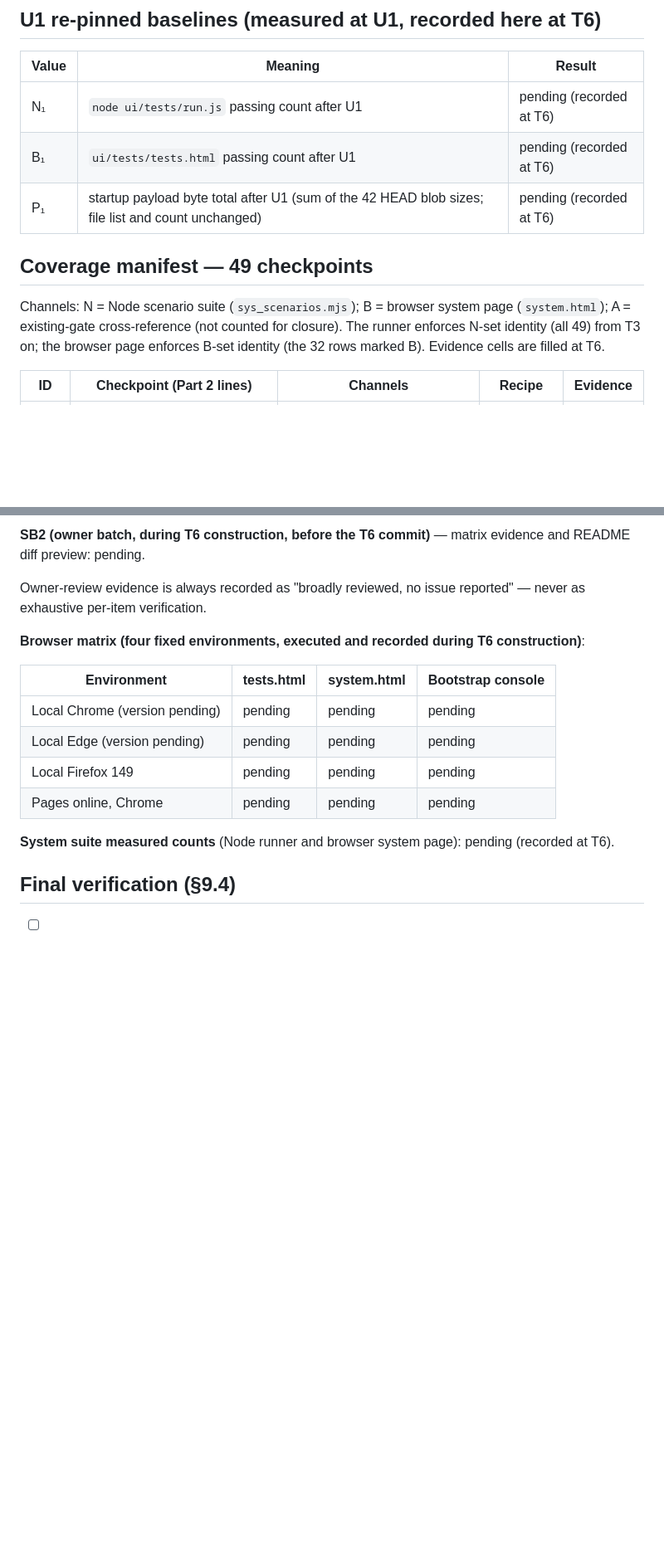
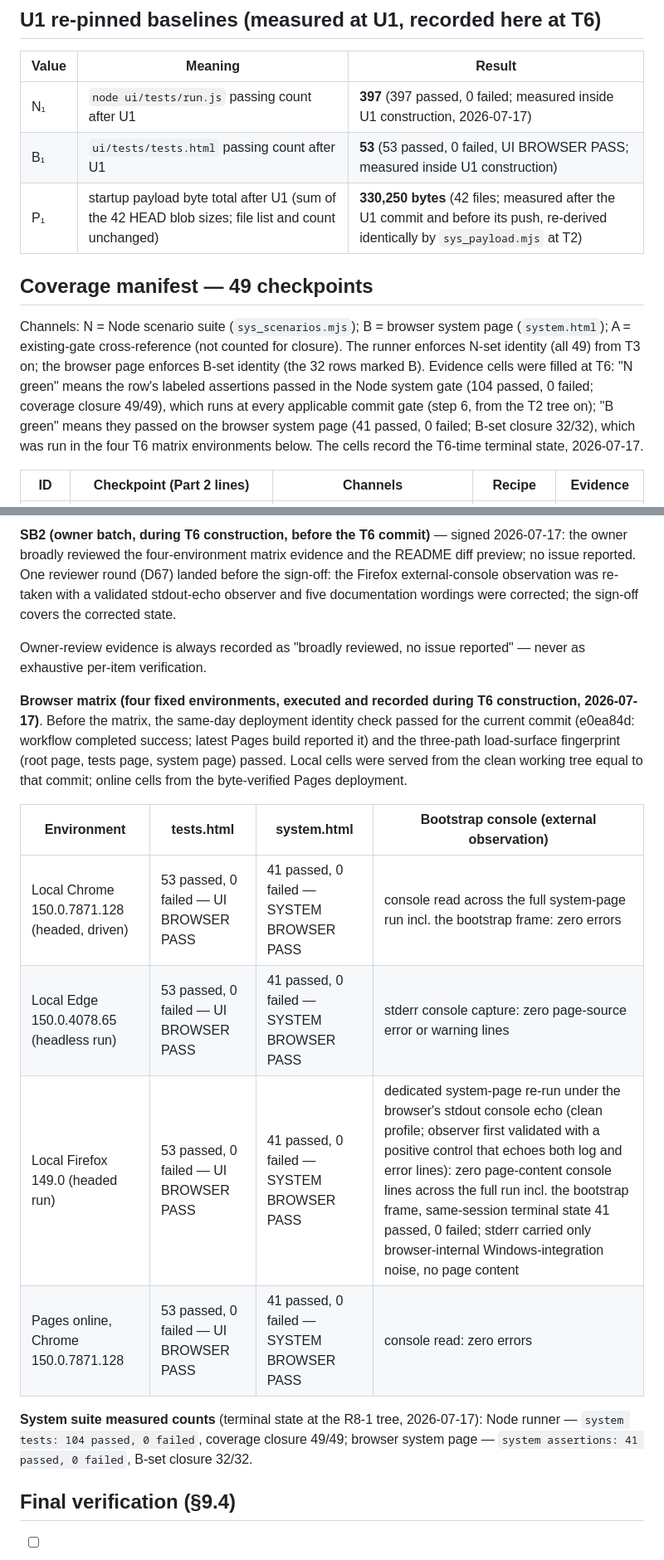
Before and after one commit to wasabi-git/vehicle-dynamics-calc, a Markdown page: docs/TESTING.md, 2 parts joined by grey strips. Shown at 83% size. GitHub-like rendering; blank space fills up the shorter version.

```diff
--- a/docs/TESTING.md
+++ b/docs/TESTING.md
@@ -74,9 +75,9 @@ U1 any drift in the re-pinned values stops the branch.
 
 | Value | Meaning | Result |
 |---|---|---|
-| N₁ | `node ui/tests/run.js` passing count after U1 | pending (recorded at T6) |
-| B₁ | `ui/tests/tests.html` passing count after U1 | pending (recorded at T6) |
-| P₁ | startup payload byte total after U1 (sum of the 42 HEAD blob sizes; file list and count unchanged) | pending (recorded at T6) |
+| N₁ | `node ui/tests/run.js` passing count after U1 | **397** (397 passed, 0 failed; measured inside U1 construction, 2026-07-17) |
+| B₁ | `ui/tests/tests.html` passing count after U1 | **53** (53 passed, 0 failed, UI BROWSER PASS; measured inside U1 construction) |
+| P₁ | startup payload byte total after U1 (sum of the 42 HEAD blob sizes; file list and count unchanged) | **330,250 bytes** (42 files; measured after the U1 commit and before its push, re-derived identically by `sys_payload.mjs` at T2) |
 
 ## Coverage manifest — 49 checkpoints
 
@@ -84,7 +85,13 @@ Channels: N = Node scenario suite (`sys_scenarios.mjs`); B = browser system
 page (`system.html`); A = existing-gate cross-reference (not counted for
 closure). The runner enforces N-set identity (all 49) from T3 on; the
 browser page enforces B-set identity (the 32 rows marked B). Evidence cells
-are filled at T6.
+were filled at T6: "N green" means the row's labeled assertions passed in
+the Node system gate (104 passed, 0 failed; coverage closure 49/49), which
+runs at every applicable commit gate (step 6, from the T2 tree on);
+"B green" means they passed on the browser system page (41 passed, 0
+failed; B-set closure 32/32), which was run in the four T6 matrix
+environments below. The cells record the T6-time terminal state,
+2026-07-17.
 
 | ID | Checkpoint (Part 2 lines) | Channels | Recipe | Evidence |
 |---|---|---|---|---|
@@ -203,22 +242,33 @@ three re-pinned values, reviewed as a short list: pending.
 
-**SB2 (owner batch, during T6 construction, before the T6 commit)** — matrix
-evidence and README diff preview: pending.
+**SB2 (owner batch, during T6 construction, before the T6 commit)** —
+signed 2026-07-17: the owner broadly reviewed the four-environment matrix
+evidence and the README diff preview; no issue reported. One reviewer round
+(D67) landed before the sign-off: the Firefox external-console observation
+was re-taken with a validated stdout-echo observer and five documentation
+wordings were corrected; the sign-off covers the corrected state.
 
 Owner-review evidence is always recorded as "broadly reviewed, no issue
 reported" — never as exhaustive per-item verification.
 
 **Browser matrix (four fixed environments, executed and recorded during T6
-construction)**:
+construction, 2026-07-17)**. Before the matrix, the same-day deployment
+identity check passed for the current commit (e0ea84d: workflow completed
+success; latest Pages build reported it) and the three-path load-surface
+fingerprint (root page, tests page, system page) passed. Local cells were
+served from the clean working tree equal to that commit; online cells from
+the byte-verified Pages deployment.
 
-| Environment | tests.html | system.html | Bootstrap console |
+| Environment | tests.html | system.html | Bootstrap console (external observation) |
 |---|---|---|---|
-| Local Chrome (version pending) | pending | pending | pending |
-| Local Edge (version pending) | pending | pending | pending |
-| Local Firefox 149 | pending | pending | pending |
-| Pages online, Chrome | pending | pending | pending |
+| Local Chrome 150.0.7871.128 (headed, driven) | 53 passed, 0 failed — UI BROWSER PASS | 41 passed, 0 failed — SYSTEM BROWSER PASS | console read across the full system-page run incl. the bootstrap frame: zero errors |
+| Local Edge 150.0.4078.65 (headless run) | 53 passed, 0 failed — UI BROWSER PASS | 41 passed, 0 failed — SYSTEM BROWSER PASS | stderr console capture: zero page-source error or warning lines |
+| Local Firefox 149.0 (headed run) | 53 passed, 0 failed — UI BROWSER PASS | 41 passed, 0 failed — SYSTEM BROWSER PASS | dedicated system-page re-run under the browser's stdout console echo (clean profile; observer first validated with a positive control that echoes both log and error lines): zero page-content console lines across the full run incl. the bootstrap frame, same-session terminal state 41 passed, 0 failed; stderr carried only browser-internal Windows-integration noise, no page content |
+| Pages online, Chrome 150.0.7871.128 | 53 passed, 0 failed — UI BROWSER PASS | 41 passed, 0 failed — SYSTEM BROWSER PASS | console read: zero errors |
 
-**System suite measured counts** (Node runner and browser system page):
-pending (recorded at T6).
+**System suite measured counts** (terminal state at the R8-1 tree,
+2026-07-17): Node runner — `system tests: 104 passed, 0 failed`, coverage
+closure 49/49; browser system page — `system assertions: 41 passed, 0
+failed`, B-set closure 32/32.
 
 ## Final verification (§9.4)
 
```
Also changed, not shown: other parts of docs/TESTING.md (+99 -66 lines), README.md (+4 -0 lines).
